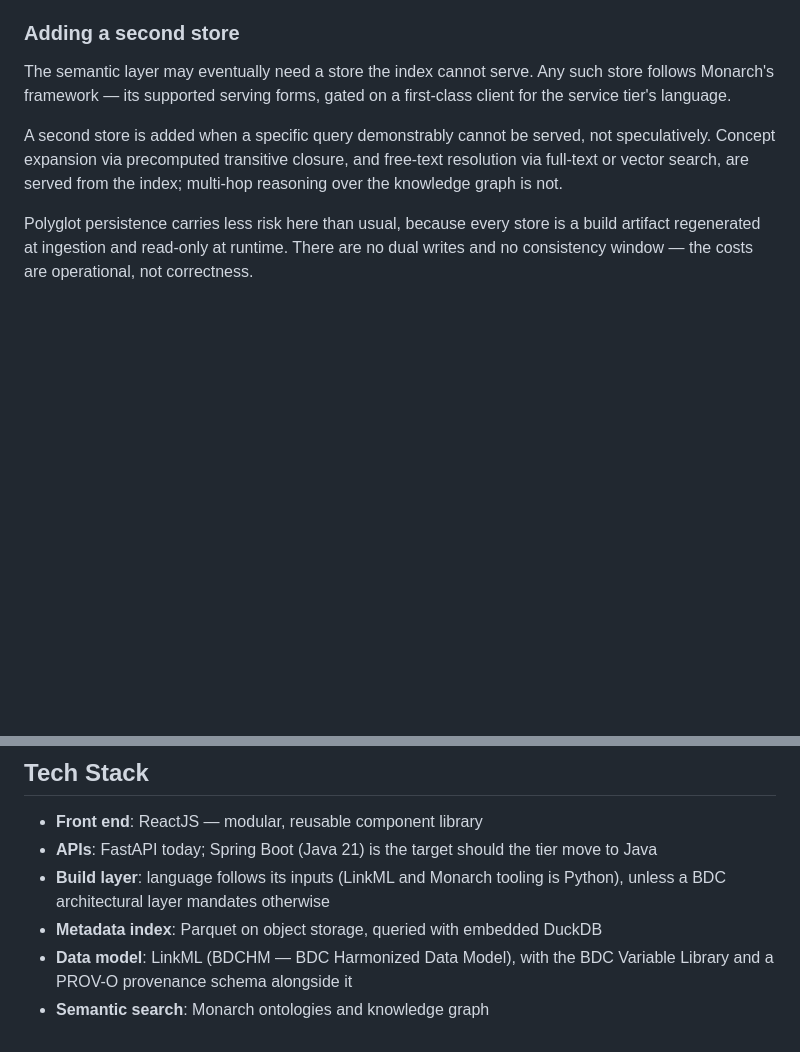
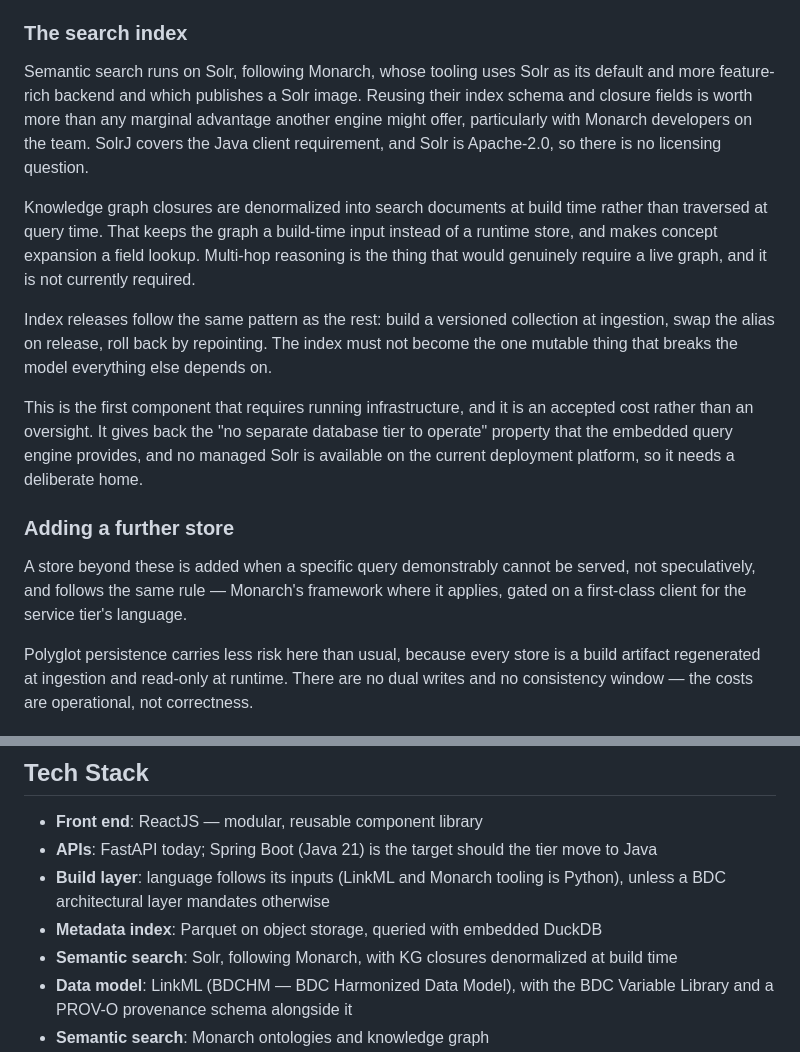
Before and after one commit to tis-lab/study-palette, a Markdown page: ARCHITECTURE.md, 2 parts joined by grey strips. Drawn GitHub-style; blank space fills up the shorter version.

Commit message:
Name Solr as the search index and record its infrastructure cost

```diff
--- a/ARCHITECTURE.md
+++ b/ARCHITECTURE.md
@@ -85,16 +85,33 @@ outside PROV because PROV deliberately does not model mereology.
 - **Concurrency**: nothing writes at runtime. DuckDB's read-only mode allows many processes
   to read the same artifact, so service instances scale horizontally without coordination.
 
-### Adding a second store
+### The search index
 
-The semantic layer may eventually need a store the index cannot serve. Any such store
-follows Monarch's framework — its supported serving forms, gated on a first-class client
-for the service tier's language.
+Semantic search runs on Solr, following Monarch, whose tooling uses Solr as its default and
+more feature-rich backend and which publishes a Solr image. Reusing their index schema and
+closure fields is worth more than any marginal advantage another engine might offer,
+particularly with Monarch developers on the team. SolrJ covers the Java client requirement,
+and Solr is Apache-2.0, so there is no licensing question.
 
-A second store is added when a specific query demonstrably cannot be served, not
-speculatively. Concept expansion via precomputed transitive closure, and free-text
-resolution via full-text or vector search, are served from the index; multi-hop reasoning
-over the knowledge graph is not.
+Knowledge graph closures are denormalized into search documents at build time rather than
+traversed at query time. That keeps the graph a build-time input instead of a runtime store,
+and makes concept expansion a field lookup. Multi-hop reasoning is the thing that would
+genuinely require a live graph, and it is not currently required.
+
+Index releases follow the same pattern as the rest: build a versioned collection at
+ingestion, swap the alias on release, roll back by repointing. The index must not become the
+one mutable thing that breaks the model everything else depends on.
+
+This is the first component that requires running infrastructure, and it is an accepted cost
+rather than an oversight. It gives back the "no separate database tier to operate" property
+that the embedded query engine provides, and no managed Solr is available on the current
+deployment platform, so it needs a deliberate home.
+
+### Adding a further store
+
+A store beyond these is added when a specific query demonstrably cannot be served, not
+speculatively, and follows the same rule — Monarch's framework where it applies, gated on a
+first-class client for the service tier's language.
 
 Polyglot persistence carries less risk here than usual, because every store is a build
 artifact regenerated at ingestion and read-only at runtime. There are no dual writes and no
@@ -194,6 +211,7 @@ Create each as **New → Web Service** (not Blueprint):
 - **Build layer**: language follows its inputs (LinkML and Monarch tooling is Python), unless
   a BDC architectural layer mandates otherwise
 - **Metadata index**: Parquet on object storage, queried with embedded DuckDB
+- **Semantic search**: Solr, following Monarch, with KG closures denormalized at build time
 - **Data model**: LinkML (BDCHM — BDC Harmonized Data Model), with the BDC Variable Library
   and a PROV-O provenance schema alongside it
 - **Semantic search**: Monarch ontologies and knowledge graph
```
